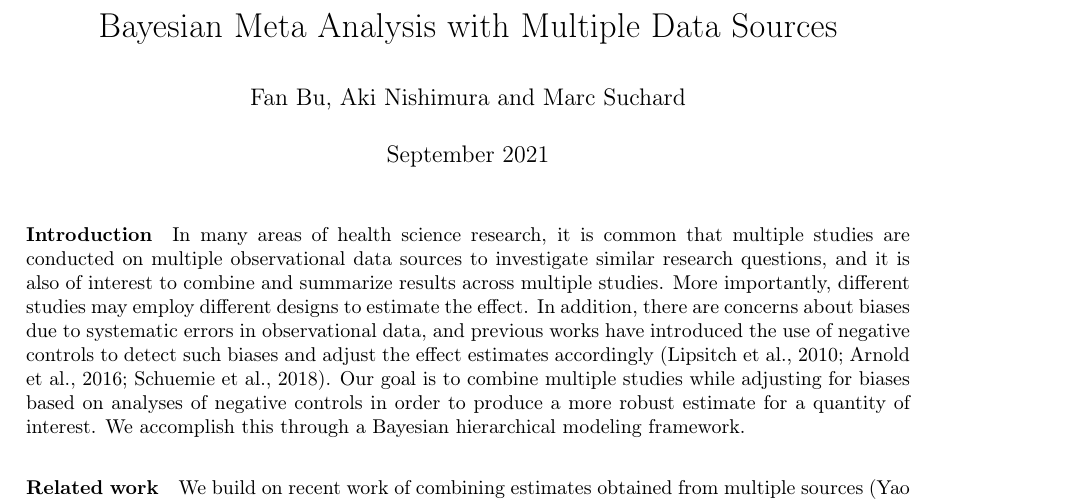
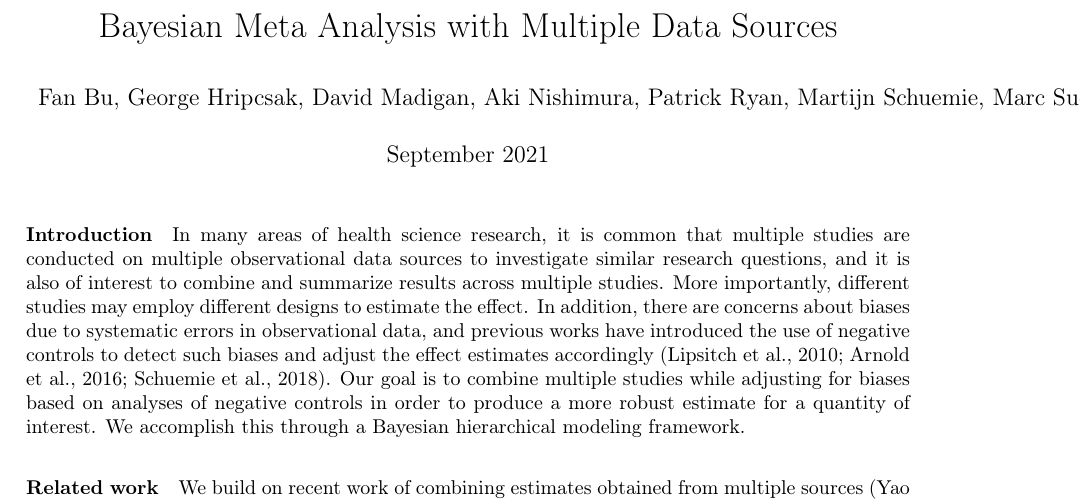
Before and after one commit to fanbu1995/BayesianMetaAnalysis, a LaTeX document (main.tex): part of page 1 of 3, cut so that both start at the same text. Compiled offline with pdfLaTeX.

Commit message:
add more participants

```diff
--- a/main.tex
+++ b/main.tex
@@ -19,7 +19,7 @@
 \usepackage[dvipsnames]{xcolor}
 
 \title{Bayesian Meta Analysis with Multiple Data Sources}
-\author{Fan Bu, Aki Nishimura and Marc Suchard}
+\author{Fan Bu, George Hripcsak, David Madigan, Aki Nishimura, Patrick Ryan, Martijn Schuemie, Marc Suchard}
 \date{September 2021}
 
 \begin{document}
```
